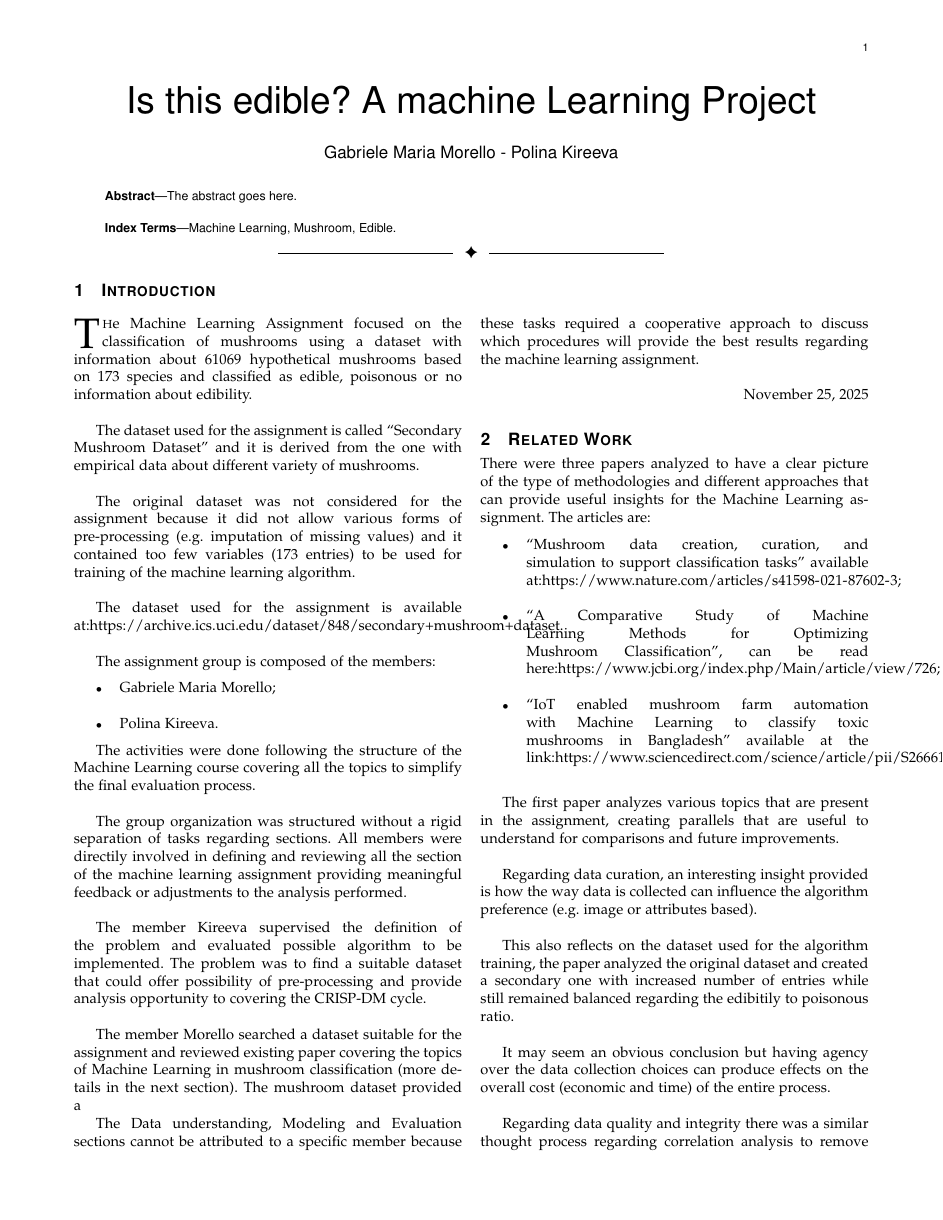
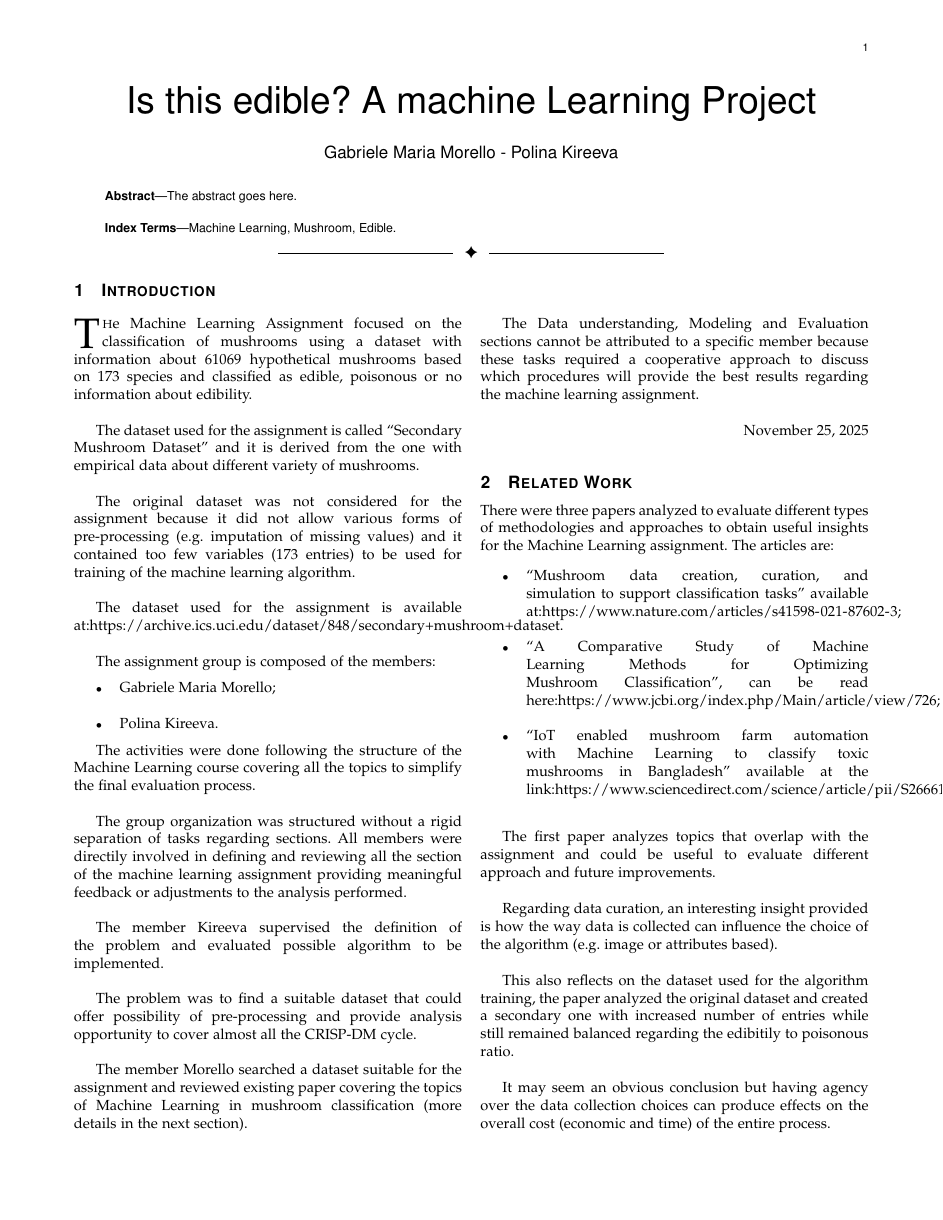
Before and after one commit to Polina-Kireeva/ML_assignment_Morello_Kireeva, a LaTeX paper (Machine_Learning_Paper.tex): page 1 of 3. Compiled offline with LaTeX, dvips and Ghostscript.

Commit message:
docs: Update Machine_Learning_Paper

```diff
--- a/Machine_Learning_Paper.tex
+++ b/Machine_Learning_Paper.tex
@@ -81,9 +81,11 @@ The activities were done following the structure of the Machine Learning course
 
 The group organization was structured without a rigid separation of tasks regarding sections. All members were directily involved in defining and reviewing all the section of the machine learning assignment providing meaningful feedback or adjustments to the analysis performed.\\
 
-The member Kireeva supervised the definition of the problem and evaluated possible algorithm to be implemented. The problem was to find a suitable dataset that could offer possibility of pre-processing and provide analysis opportunity to covering the CRISP-DM cycle.\\
+The member Kireeva supervised the definition of the problem and evaluated possible algorithm to be implemented.\\
 
-The member Morello searched a dataset suitable for the assignment and reviewed existing paper covering the topics of Machine Learning in mushroom classification (more details in the next section). The mushroom dataset provided a
+The problem was to find a suitable dataset that could offer possibility of pre-processing and provide analysis opportunity to cover almost all the CRISP-DM cycle.\\
+
+The member Morello searched a dataset suitable for the assignment and reviewed existing paper covering the topics of Machine Learning in mushroom classification (more details in the next section).\\
 
 The Data understanding, Modeling and Evaluation sections cannot be attributed to a specific member because these tasks required a cooperative approach to discuss which procedures will provide the best results regarding the machine learning assignment.\\
 
@@ -91,7 +93,7 @@ The Data understanding, Modeling and Evaluation sections cannot be attributed to
 
 \section{Related Work}
 
-There were three papers analyzed to have a clear picture of the type of methodologies and different approaches that can provide useful insights for the Machine Learning assignment. The articles are:
+There were three papers analyzed to evaluate different types of methodologies and approaches to obtain useful insights for the Machine Learning assignment. The articles are:
 
 \begin{itemize}
 
@@ -103,9 +105,9 @@ There were three papers analyzed to have a clear picture of the type of methodol
 
 \end{itemize}
 
-The first paper analyzes various topics that are present in the assignment, creating parallels that are useful to understand for comparisons and future improvements.\\
+The first paper analyzes topics that overlap with the assignment and could be useful to evaluate different approach and future improvements.\\
 
-Regarding data curation, an interesting insight provided is how the way data is collected can influence the algorithm preference (e.g. image or attributes based).\\
+Regarding data curation, an interesting insight provided is how the way data is collected can influence the choice of the algorithm (e.g. image or attributes based).\\
 
 This also reflects on the dataset used for the algorithm training, the paper analyzed the original dataset and created a secondary one with increased number of entries while still remained balanced regarding the edibitily to poisonous ratio.\\
 
```
Also changed, not shown: Machine_Learning_Paper.tex (28 more changed lines).
